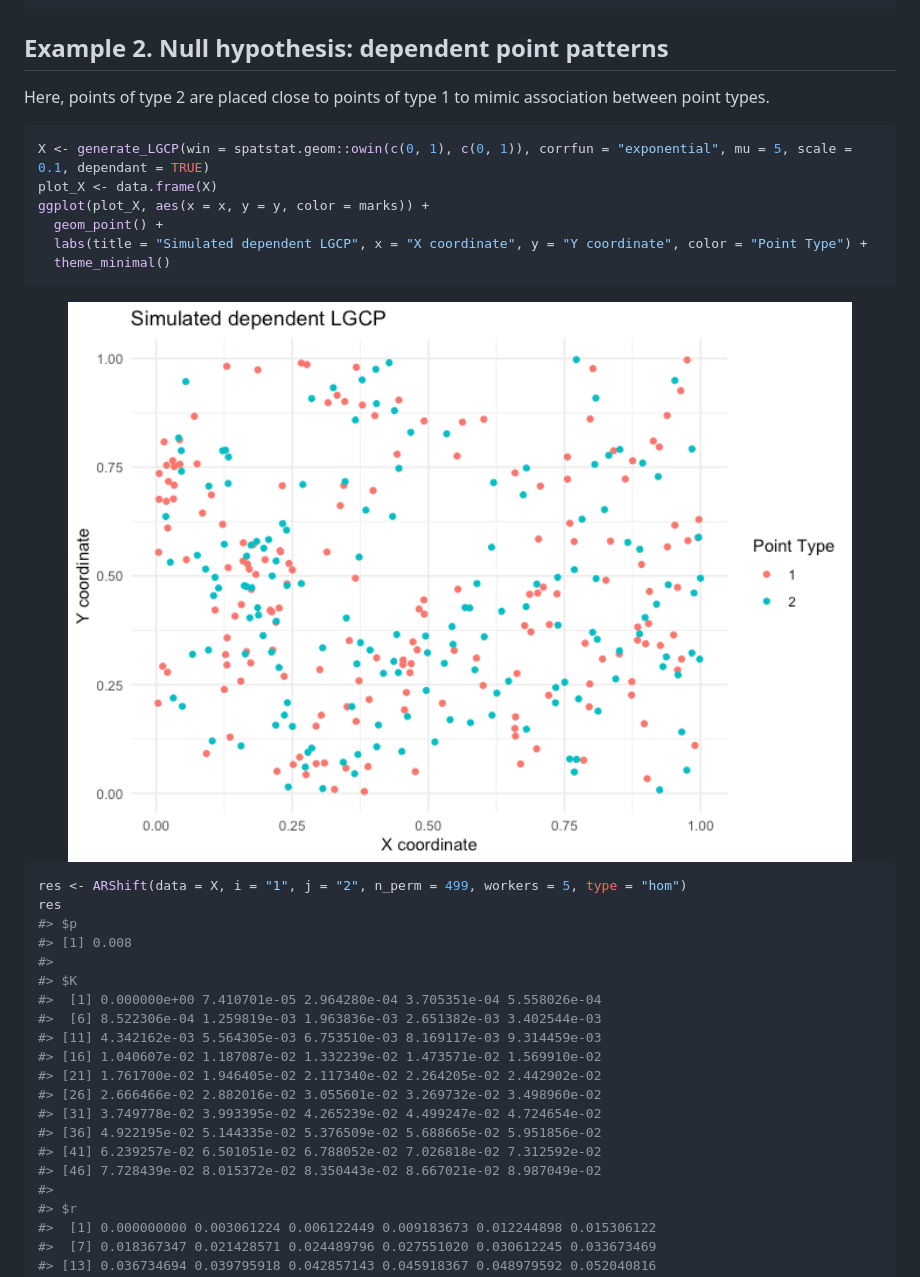
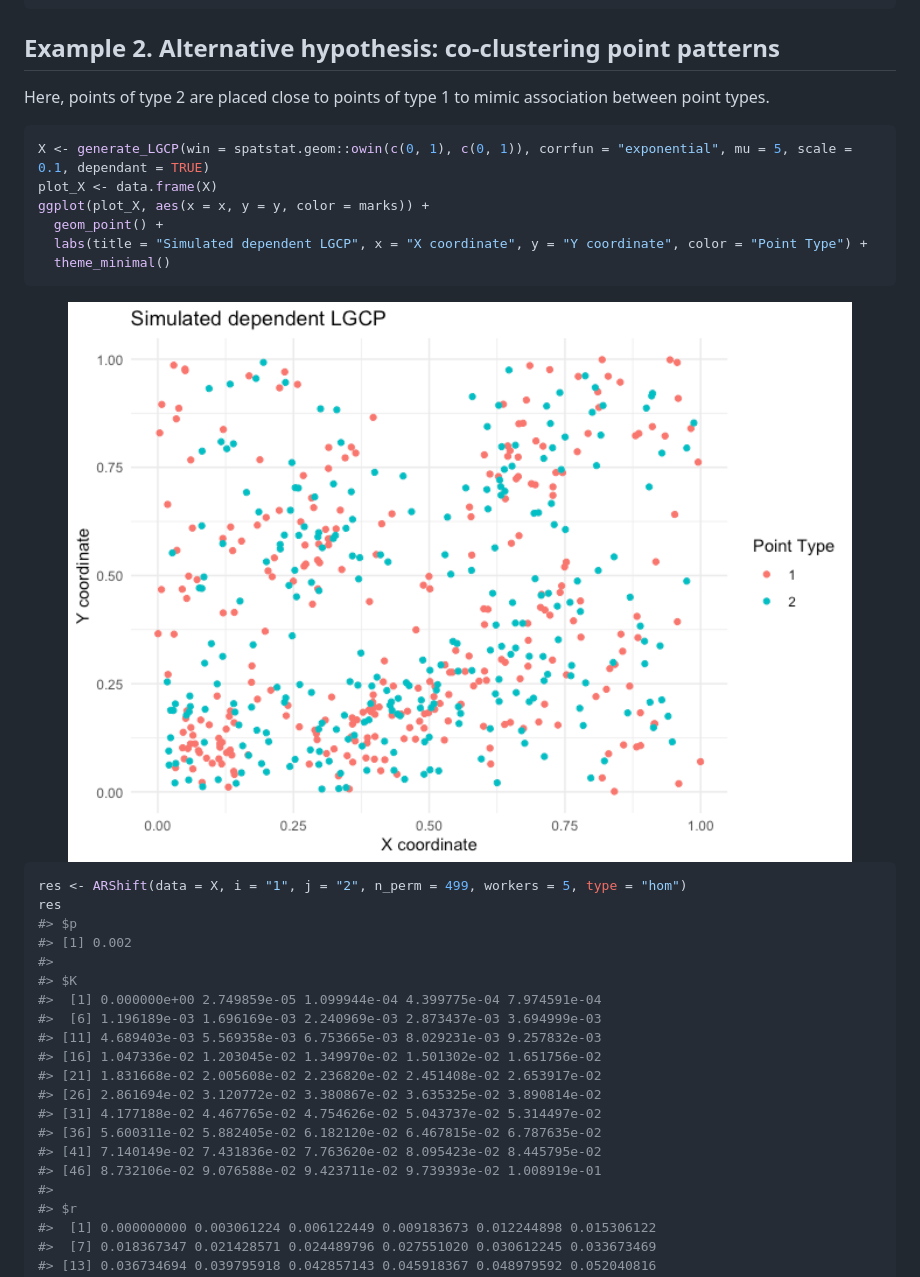
Before and after one commit to asmita112358/spatbiome, a Markdown page: README.md, the part around one of its changes. Drawn GitHub-style; pictures changed too: man/figures/README-unnamed-chunk-5-1.png.

Commit message:
Changed example 2 title in Readme

````diff
--- a/README.md
+++ b/README.md
@@ -113,7 +113,7 @@ res
 #> [1] 499
 ```
 
-## Example 2. Null hypothesis: dependent point patterns
+## Example 2. Alternative hypothesis: co-clustering point patterns
 
 Here, points of type 2 are placed close to points of type 1 to mimic
 association between point types.
@@ -133,19 +133,19 @@ ggplot(plot_X, aes(x = x, y = y, color = marks)) +
 res <- ARShift(data = X, i = "1", j = "2", n_perm = 499, workers = 5, type = "hom")
 res
 #> $p
-#> [1] 0.008
+#> [1] 0.002
 #>
 #> $K
-#>  [1] 0.000000e+00 7.410701e-05 2.964280e-04 3.705351e-04 5.558026e-04
-#>  [6] 8.522306e-04 1.259819e-03 1.963836e-03 2.651382e-03 3.402544e-03
-#> [11] 4.342162e-03 5.564305e-03 6.753510e-03 8.169117e-03 9.314459e-03
-#> [16] 1.040607e-02 1.187087e-02 1.332239e-02 1.473571e-02 1.569910e-02
-#> [21] 1.761700e-02 1.946405e-02 2.117340e-02 2.264205e-02 2.442902e-02
-#> [26] 2.666466e-02 2.882016e-02 3.055601e-02 3.269732e-02 3.498960e-02
-#> [31] 3.749778e-02 3.993395e-02 4.265239e-02 4.499247e-02 4.724654e-02
-#> [36] 4.922195e-02 5.144335e-02 5.376509e-02 5.688665e-02 5.951856e-02
-#> [41] 6.239257e-02 6.501051e-02 6.788052e-02 7.026818e-02 7.312592e-02
-#> [46] 7.728439e-02 8.015372e-02 8.350443e-02 8.667021e-02 8.987049e-02
+#>  [1] 0.000000e+00 2.749859e-05 1.099944e-04 4.399775e-04 7.974591e-04
+#>  [6] 1.196189e-03 1.696169e-03 2.240969e-03 2.873437e-03 3.694999e-03
+#> [11] 4.689403e-03 5.569358e-03 6.753665e-03 8.029231e-03 9.257832e-03
+#> [16] 1.047336e-02 1.203045e-02 1.349970e-02 1.501302e-02 1.651756e-02
+#> [21] 1.831668e-02 2.005608e-02 2.236820e-02 2.451408e-02 2.653917e-02
+#> [26] 2.861694e-02 3.120772e-02 3.380867e-02 3.635325e-02 3.890814e-02
+#> [31] 4.177188e-02 4.467765e-02 4.754626e-02 5.043737e-02 5.314497e-02
+#> [36] 5.600311e-02 5.882405e-02 6.182120e-02 6.467815e-02 6.787635e-02
+#> [41] 7.140149e-02 7.431836e-02 7.763620e-02 8.095423e-02 8.445795e-02
+#> [46] 8.732106e-02 9.076588e-02 9.423711e-02 9.739393e-02 1.008919e-01
 #>
 #> $r
 #>  [1] 0.000000000 0.003061224 0.006122449 0.009183673 0.012244898 0.015306122
````
Also changed, not shown: other parts of README.md (+11 -11 lines), man/figures/README-unnamed-chunk-3-1.png, 1 other file.
